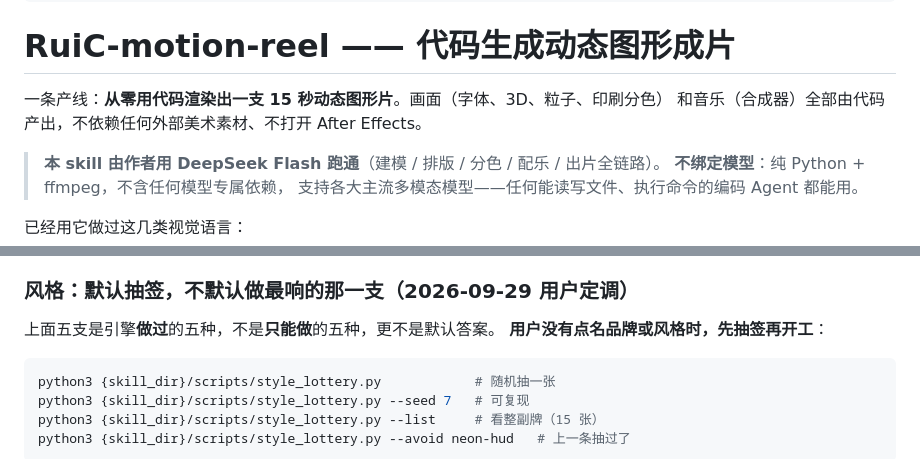
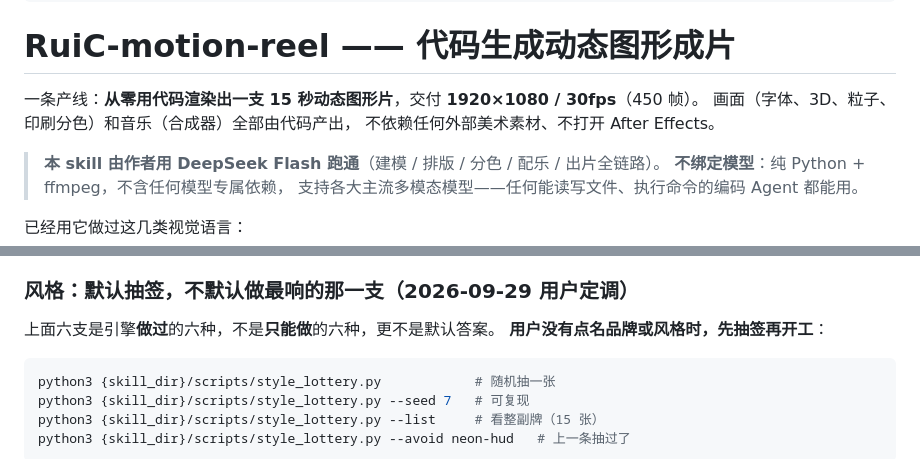
Before and after one commit to HRuiCcc/RuiC-motion-reel, a Markdown page: SKILL.md, 2 parts joined by grey strips. GitHub-like rendering.

````diff
--- a/SKILL.md
+++ b/SKILL.md
@@ -12,8 +12,9 @@ metadata:
 
 # RuiC-motion-reel —— 代码生成动态图形成片
 
-一条产线：**从零用代码渲染出一支 15 秒动态图形片**。画面（字体、3D、粒子、印刷分色）
-和音乐（合成器）全部由代码产出，不依赖任何外部美术素材、不打开 After Effects。
+一条产线：**从零用代码渲染出一支 15 秒动态图形片**，交付 **1920×1080 / 30fps**（450 帧）。
+画面（字体、3D、粒子、印刷分色）和音乐（合成器）全部由代码产出，
+不依赖任何外部美术素材、不打开 After Effects。
 
 > **本 skill 由作者用 DeepSeek Flash 跑通**（建模 / 排版 / 分色 / 配乐 / 出片全链路）。
 > **不绑定模型**：纯 Python + ffmpeg，不含任何模型专属依赖，
@@ -36,7 +37,7 @@ metadata:
 
 ### 风格：默认抽签，不默认做最响的那一支（2026-09-29 用户定调）
 
-上面五支是引擎**做过**的五种，不是**只能做**的五种，更不是默认答案。
+上面六支是引擎**做过**的六种，不是**只能做**的六种，更不是默认答案。
 **用户没有点名品牌或风格时，先抽签再开工**：
 
 ```bash
````
Also changed, not shown: README.md (+2 -2 lines).
